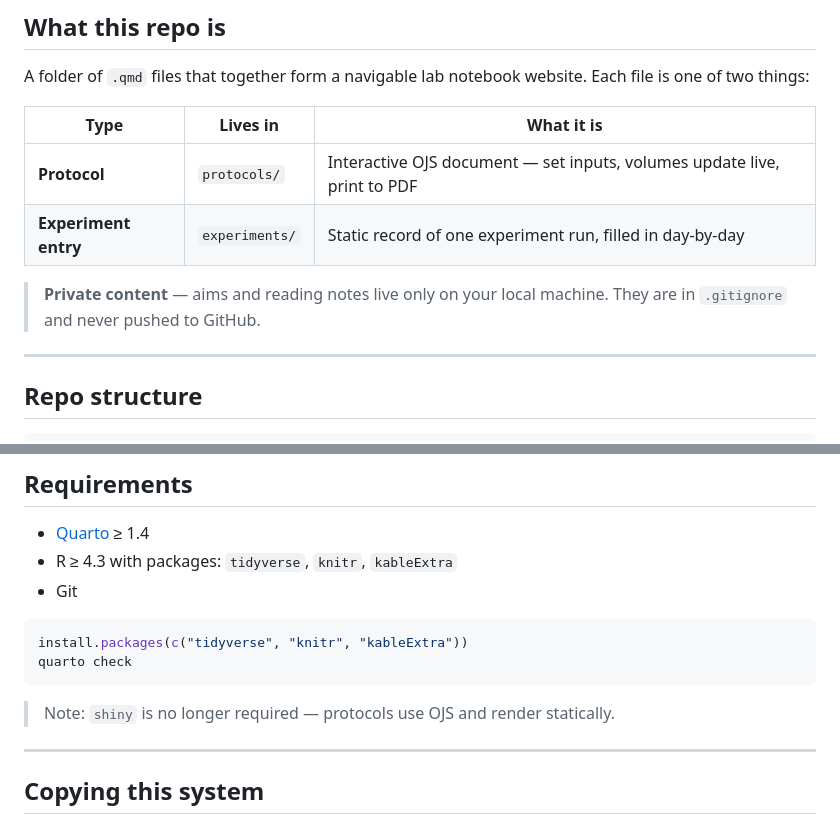
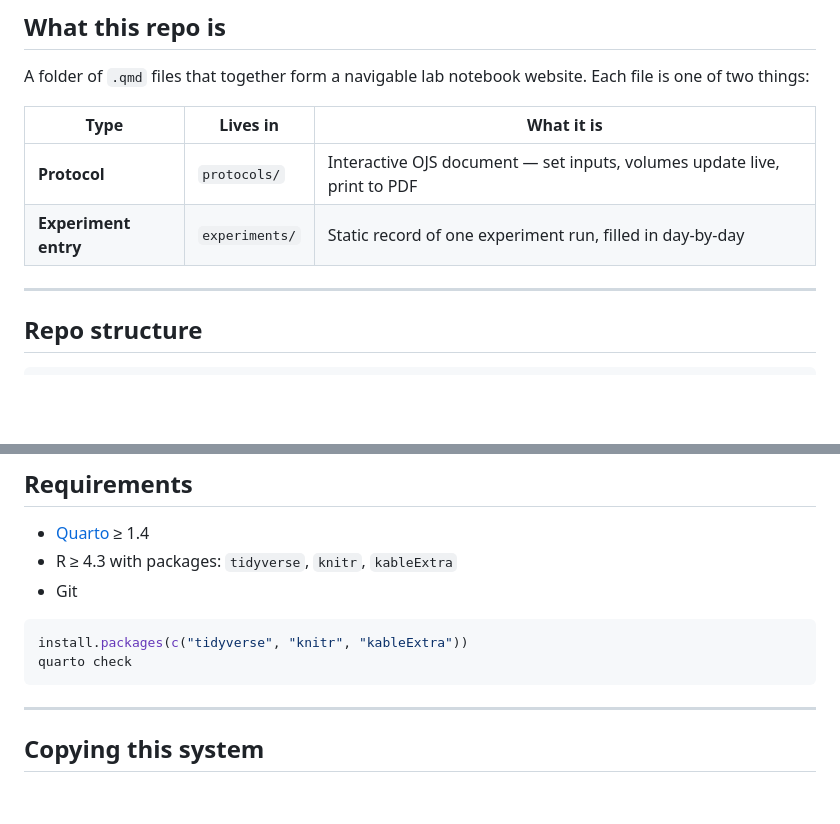
Before and after one commit to jpflores-13/lab_notebook, a Markdown page: README.md, 2 parts joined by grey strips. Rendered like a GitHub page; blank space fills up the shorter version.

Commit message:
Update README to remove outdated information
Removed notes about private content and shiny package requirement.

````diff
--- a/README.md
+++ b/README.md
@@ -17,9 +17,6 @@ Each file is one of two things:
 |------|----------|------------|
 | **Protocol** | `protocols/` | Interactive OJS document — set inputs, volumes update live, print to PDF |
 | **Experiment entry** | `experiments/` | Static record of one experiment run, filled in day-by-day |
-
-> **Private content** — aims and reading notes live only on your local machine.
-> They are in `.gitignore` and never pushed to GitHub.
 
 ---
 
@@ -123,9 +120,6 @@ with the right day sections, QC expected values, and metadata fields.
 install.packages(c("tidyverse", "knitr", "kableExtra"))
 quarto check
 ```
-
-> Note: `shiny` is no longer required — protocols use OJS and render statically.
-
 ---
 
 ## Copying this system
````
